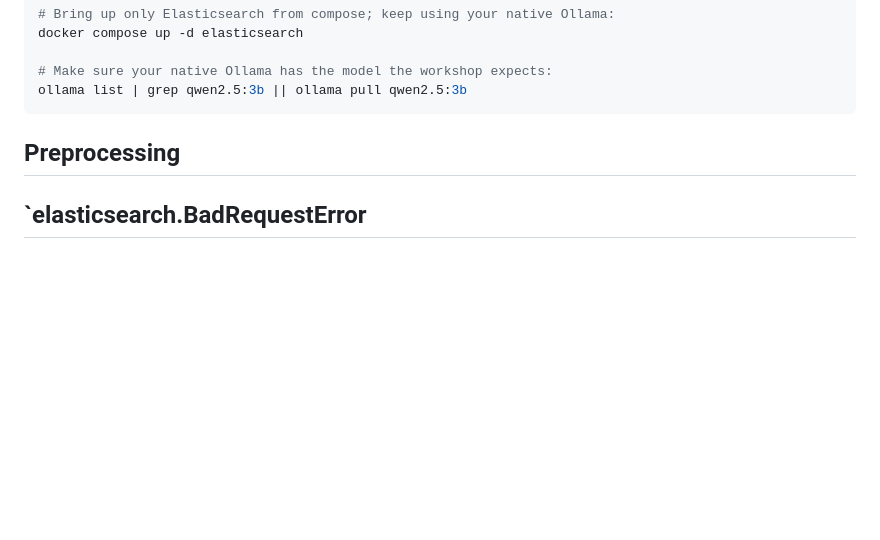
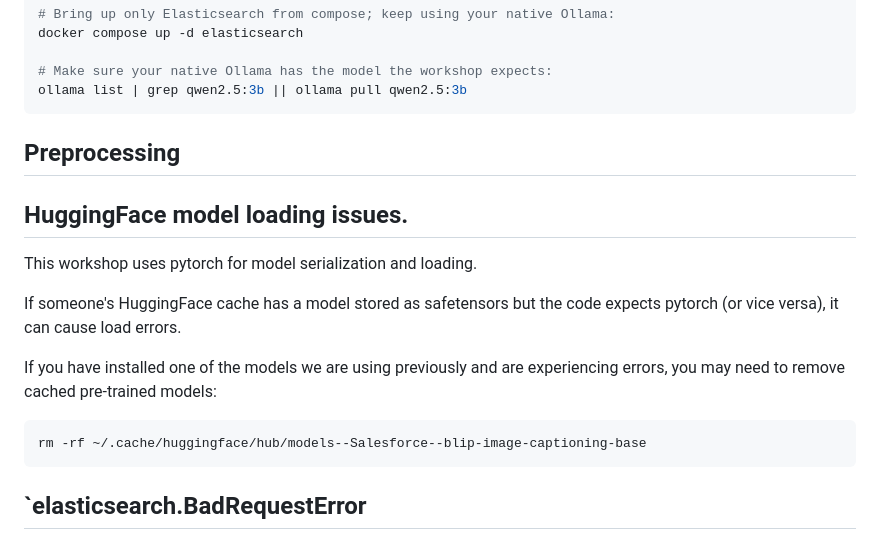
Before and after one commit to kstohr/topic-vector-search, a Markdown page: TROUBLESHOOTING.md, the part around the change. GitHub-like rendering; blank space fills up the shorter version.

````diff
--- a/TROUBLESHOOTING.md
+++ b/TROUBLESHOOTING.md
@@ -153,6 +153,20 @@ ollama list | grep qwen2.5:3b || ollama pull qwen2.5:3b
 
 ## Preprocessing
 
+## HuggingFace model loading issues.
+
+This workshop uses pytorch for model serialization and loading.
+
+If someone's HuggingFace cache has a model stored as safetensors but the code
+expects pytorch (or vice versa), it can cause load errors.
+
+If you have installed one of the models we are using previously and are
+experiencing errors, you may need to remove cached pre-trained models:
+
+```
+rm -rf ~/.cache/huggingface/hub/models--Salesforce--blip-image-captioning-base
+```
+
 ## `elasticsearch.BadRequestError
 
 Error:
````
Also changed, not shown: README.md (+9 -13 lines).
